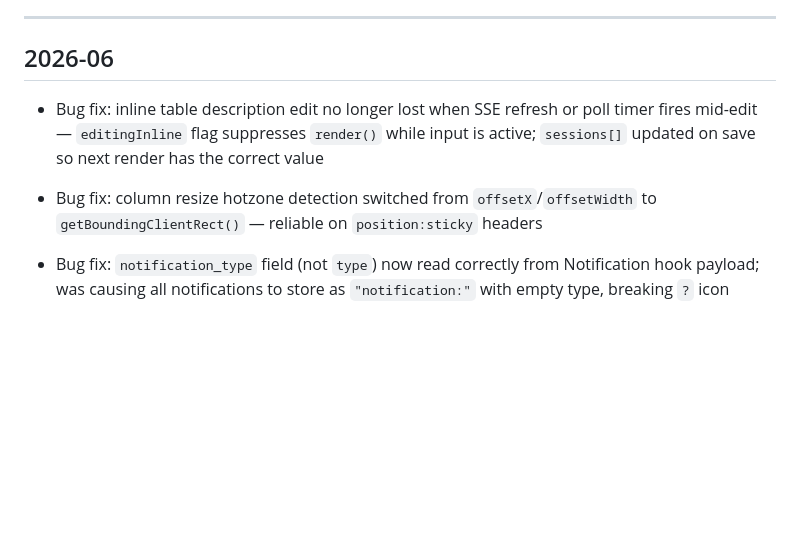
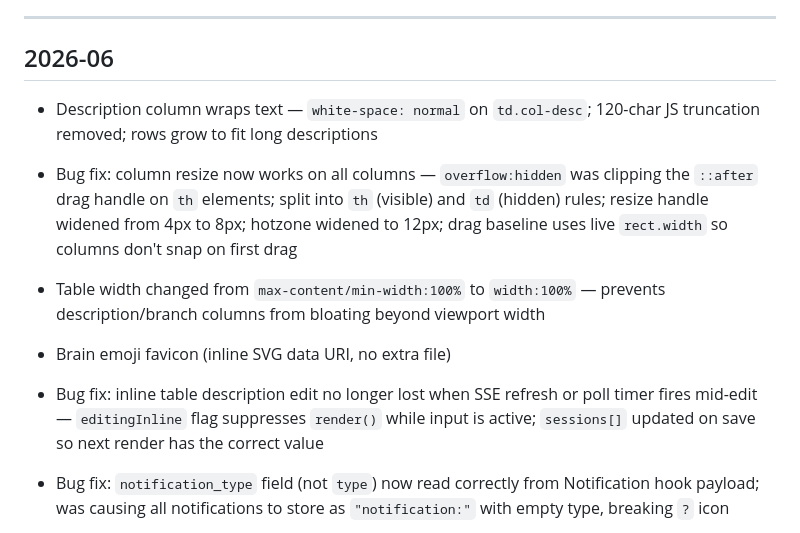
Before and after one commit to daithi-walker/membridge, a Markdown page: docs/CHANGELOG.md, the part around the change. Rendered like a GitHub page; blank space fills up the shorter version.

Commit message:
docs: update CHANGELOG with column resize, description wrap, favicon fixes
Co-Authored-By: Claude <noreply@anthropic.com>

```diff
--- a/docs/CHANGELOG.md
+++ b/docs/CHANGELOG.md
@@ -6,8 +6,11 @@ Completed work, newest first.
 
 ## 2026-06
 
+- Description column wraps text — `white-space: normal` on `td.col-desc`; 120-char JS truncation removed; rows grow to fit long descriptions
+- Bug fix: column resize now works on all columns — `overflow:hidden` was clipping the `::after` drag handle on `th` elements; split into `th` (visible) and `td` (hidden) rules; resize handle widened from 4px to 8px; hotzone widened to 12px; drag baseline uses live `rect.width` so columns don't snap on first drag
+- Table width changed from `max-content/min-width:100%` to `width:100%` — prevents description/branch columns from bloating beyond viewport width
+- Brain emoji favicon (inline SVG data URI, no extra file)
 - Bug fix: inline table description edit no longer lost when SSE refresh or poll timer fires mid-edit — `editingInline` flag suppresses `render()` while input is active; `sessions[]` updated on save so next render has the correct value
-- Bug fix: column resize hotzone detection switched from `offsetX`/`offsetWidth` to `getBoundingClientRect()` — reliable on `position:sticky` headers
 - Bug fix: `notification_type` field (not `type`) now read correctly from Notification hook payload; was causing all notifications to store as `"notification:"` with empty type, breaking `?` icon
 - Bug fix: any `last_stop_reason` starting with `"notification:"` now shows `?` icon — covers all notification types, not just `permission_prompt`
 - FastAPI lifespan migration — `@app.on_event("startup")` replaced with `@asynccontextmanager _lifespan()` in `server.py`; deprecation warnings eliminated; poll task cancelled cleanly on shutdown
```
